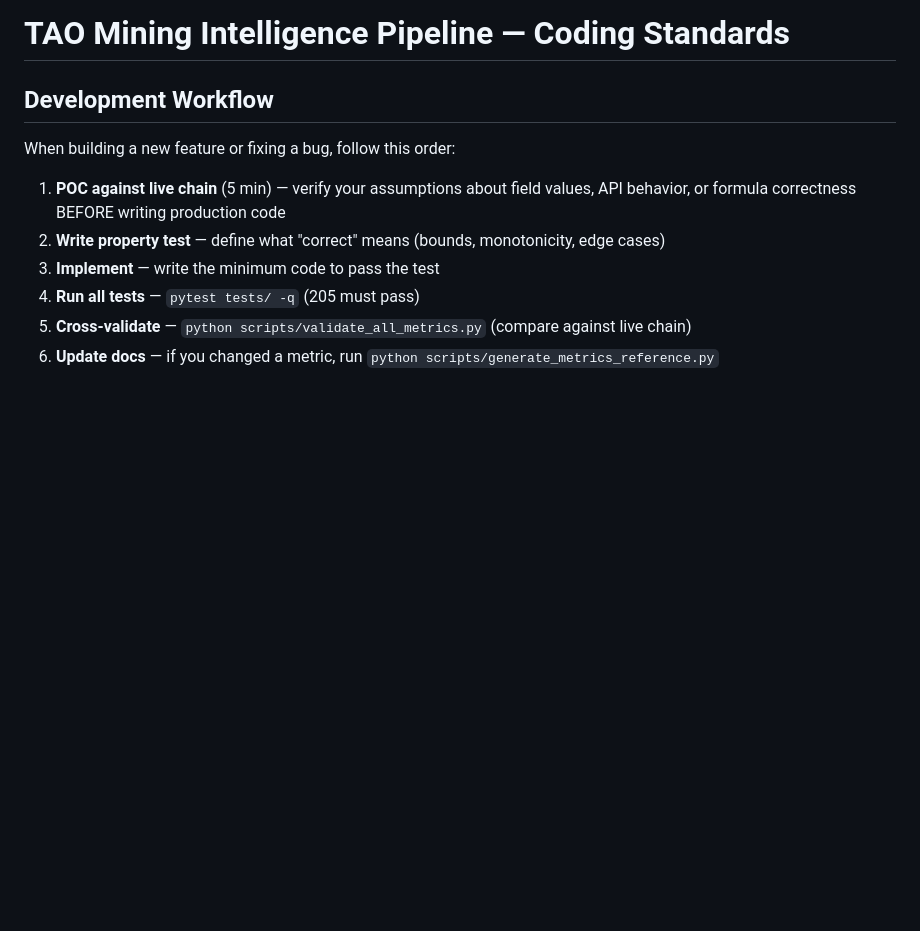
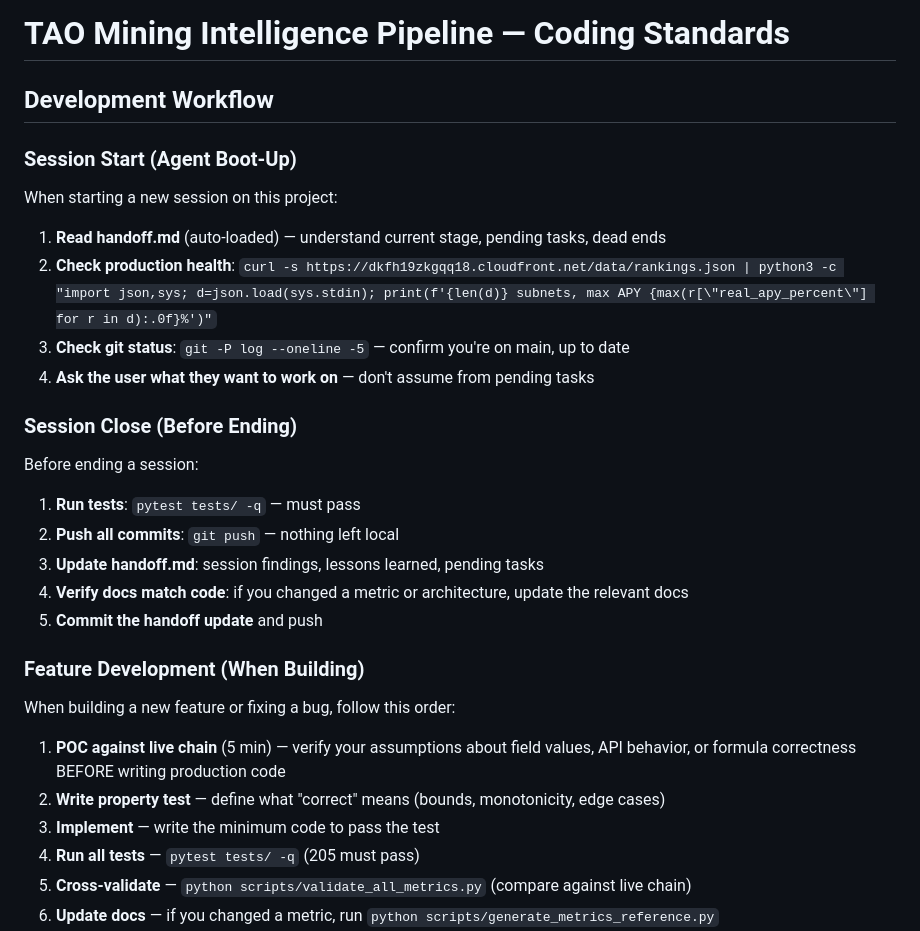
Before and after one commit to yzumbado/tao-mining-intelligence, a Markdown page: .kiro/steering/coding-standards.md, the part around the change. GitHub-like rendering; blank space fills up the shorter version.

Commit message:
docs(coding-standards): Add session start/close protocols for agents
Boot-up: check health, read context, confirm git state, ask user.
Close: tests pass, push, update handoff, verify docs match code.

Prevents: agent diving into stale work, leaving unpushed commits,
docs drifting from code between sessions.

```diff
--- a/.kiro/steering/coding-standards.md
+++ b/.kiro/steering/coding-standards.md
@@ -5,6 +5,27 @@ inclusion: always
 # TAO Mining Intelligence Pipeline — Coding Standards
 
 ## Development Workflow
+
+### Session Start (Agent Boot-Up)
+
+When starting a new session on this project:
+
+1. **Read handoff.md** (auto-loaded) — understand current stage, pending tasks, dead ends
+2. **Check production health**: `curl -s https://dkfh19zkgqq18.cloudfront.net/data/rankings.json | python3 -c "import json,sys; d=json.load(sys.stdin); print(f'{len(d)} subnets, max APY {max(r[\"real_apy_percent\"] for r in d):.0f}%')"`
+3. **Check git status**: `git -P log --oneline -5` — confirm you're on main, up to date
+4. **Ask the user what they want to work on** — don't assume from pending tasks
+
+### Session Close (Before Ending)
+
+Before ending a session:
+
+1. **Run tests**: `pytest tests/ -q` — must pass
+2. **Push all commits**: `git push` — nothing left local
+3. **Update handoff.md**: session findings, lessons learned, pending tasks
+4. **Verify docs match code**: if you changed a metric or architecture, update the relevant docs
+5. **Commit the handoff update** and push
+
+### Feature Development (When Building)
 
 When building a new feature or fixing a bug, follow this order:
 
```
